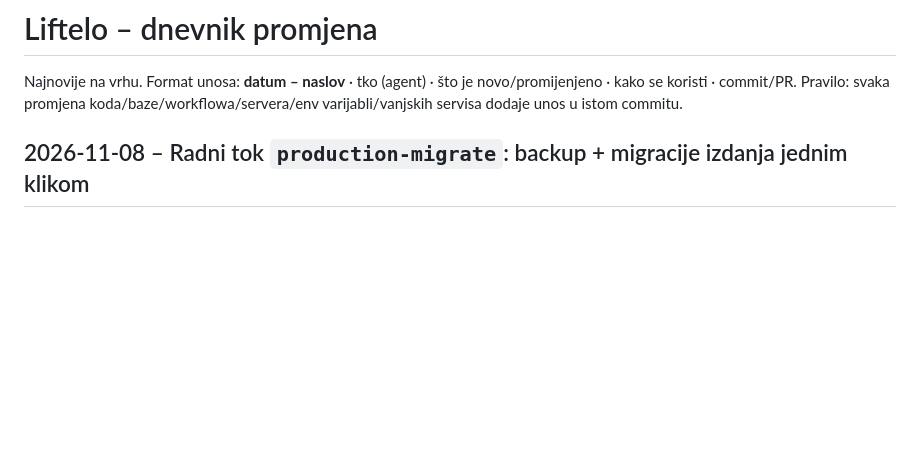
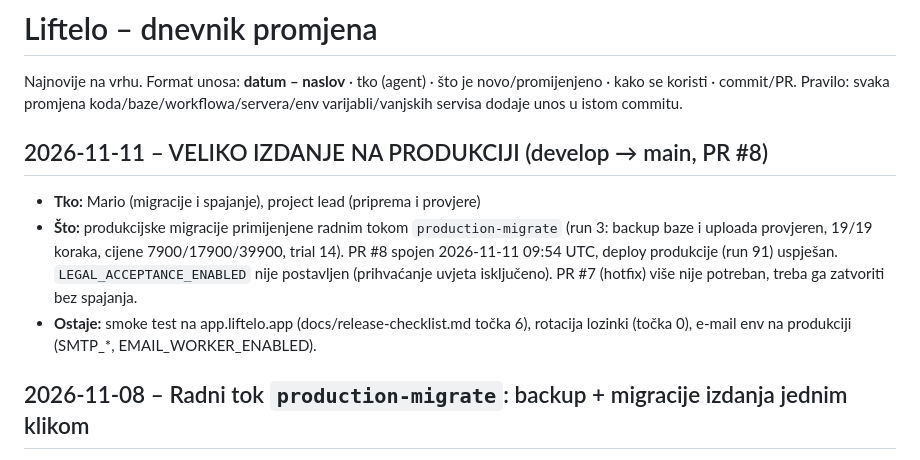
Before and after one commit to mariobut22/liftelo, a Markdown page: docs/changelog.md, the part around the change. Drawn GitHub-style; blank space fills up the shorter version.

Commit message:
docs: production release done (PR #8), remaining follow-ups
Co-Authored-By: Claude Sonnet 5.5 <noreply@anthropic.com>
Claude-Session: https://claude.ai/code/session_01SRLSvNpwmiAAsCzfMcAFjN

```diff
--- a/docs/changelog.md
+++ b/docs/changelog.md
@@ -2,6 +2,11 @@
 
 Najnovije na vrhu. Format unosa: **datum – naslov** · tko (agent) · što je novo/promijenjeno · kako se koristi · commit/PR.
 Pravilo: svaka promjena koda/baze/workflowa/servera/env varijabli/vanjskih servisa dodaje unos u istom commitu.
+
+## 2026-11-11 – VELIKO IZDANJE NA PRODUKCIJI (develop → main, PR #8)
+- **Tko:** Mario (migracije i spajanje), project lead (priprema i provjere)
+- **Što:** produkcijske migracije primijenjene radnim tokom `production-migrate` (run 3: backup baze i uploada provjeren, 19/19 koraka, cijene 7900/17900/39900, trial 14). PR #8 spojen 2026-11-11 09:54 UTC, deploy produkcije (run 91) uspješan. `LEGAL_ACCEPTANCE_ENABLED` nije postavljen (prihvaćanje uvjeta isključeno). PR #7 (hotfix) više nije potreban, treba ga zatvoriti bez spajanja.
+- **Ostaje:** smoke test na app.liftelo.app (docs/release-checklist.md točka 6), rotacija lozinki (točka 0), e-mail env na produkciji (SMTP_*, EMAIL_WORKER_ENABLED).
 
 ## 2026-11-08 – Radni tok `production-migrate`: backup + migracije izdanja jednim klikom
 - **Tko:** project lead
```
Also changed, not shown: docs/project-status.md (+1 -0 lines).
